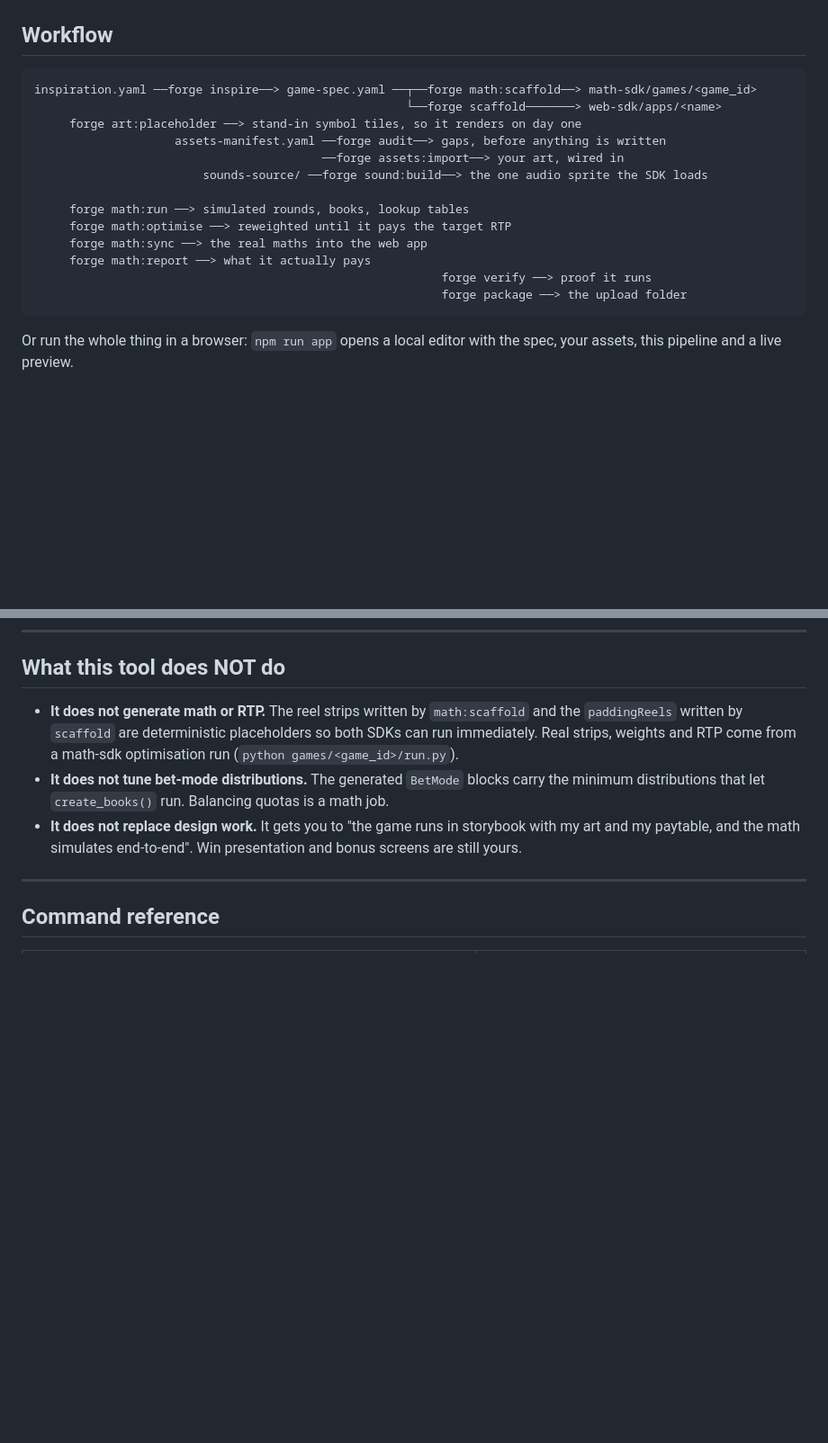
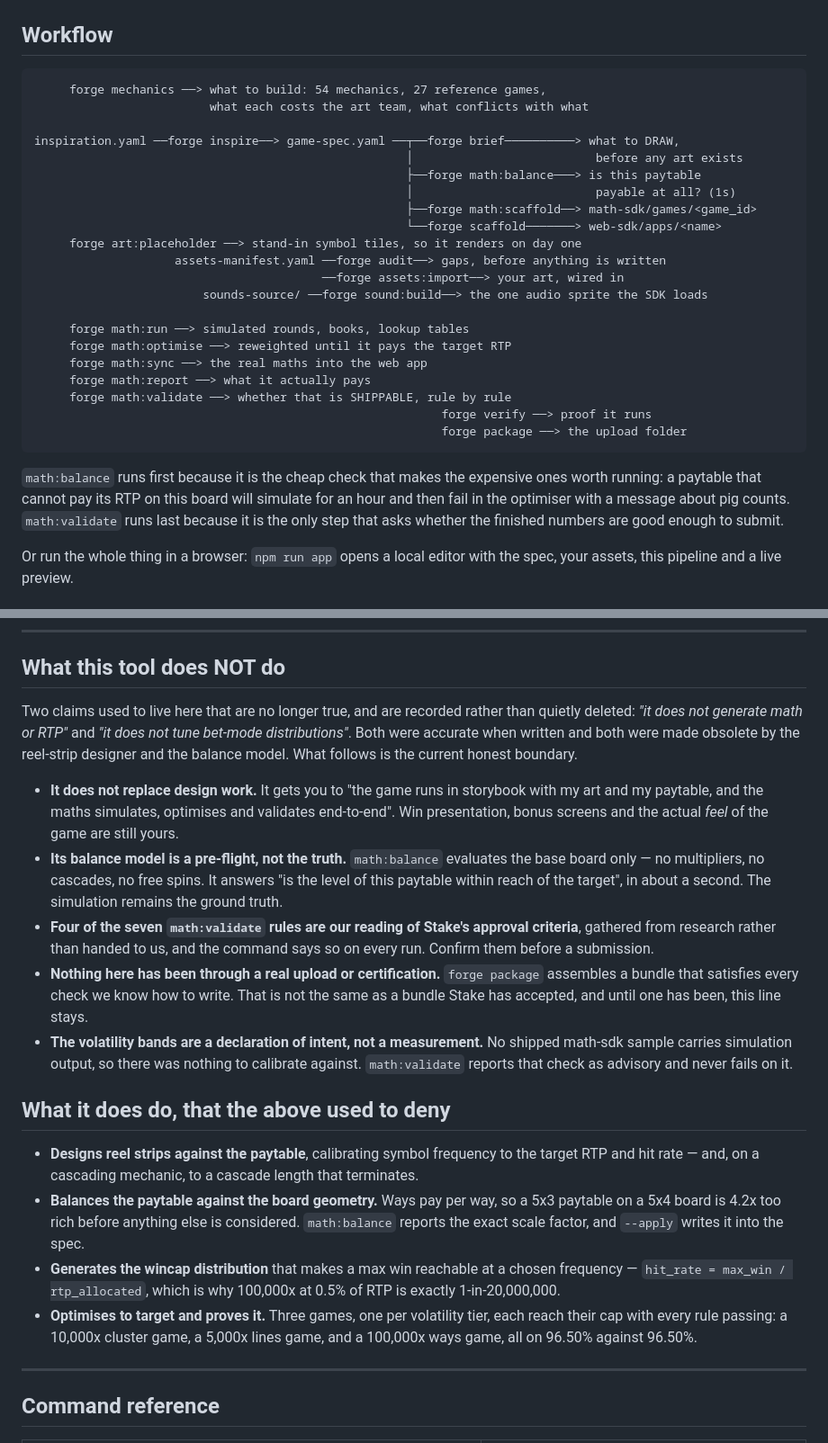
Before and after one commit to Fastfrogstudio/Evileyestudiowebsite, a Markdown page: stake-forge/README.md, 2 parts joined by grey strips. Shown at 90% size. GitHub-like rendering; blank space fills up the shorter version.

Commit message:
Phase 5: correct the README's claims about what the tool does
Two claims in "What this tool does NOT do" had become false: "it does not
generate math or RTP" and "it does not tune bet-mode distributions". Both were
accurate when written and both were obsoleted by the reel-strip designer and the
balance model. They are recorded as superseded rather than quietly deleted —
a README that silently grows capability is one nobody trusts about its limits.

The limits that ARE still true are stated instead, including the two that matter
most before anyone relies on this: four of the seven math:validate rules are our
reading of Stake's approval criteria rather than something handed to us, and
nothing here has been through a real upload or certification. That line stays
until one has.

The workflow diagram gains the five commands added since it was written, in the
order they belong: mechanics and brief before a spec exists, balance before
scaffolding, validate last.

Co-Authored-By: Claude Opus 5 <noreply@anthropic.com>
Claude-Session: https://claude.ai/code/session_017QRyH1RQz7zfubnquU5nDP

````diff
--- a/stake-forge/README.md
+++ b/stake-forge/README.md
@@ -61,7 +61,14 @@ git clone https://github.com/StakeEngine/math-sdk.git  && (cd math-sdk && python
 ## Workflow
 
 ```
-inspiration.yaml ──forge inspire──> game-spec.yaml ──┬──forge math:scaffold──> math-sdk/games/<game_id>
+     forge mechanics ──> what to build: 54 mechanics, 27 reference games,
+                         what each costs the art team, what conflicts with what
+
+inspiration.yaml ──forge inspire──> game-spec.yaml ──┬──forge brief──────────> what to DRAW,
+                                                     │                          before any art exists
+                                                     ├──forge math:balance───> is this paytable
+                                                     │                          payable at all? (1s)
+                                                     ├──forge math:scaffold──> math-sdk/games/<game_id>
                                                      └──forge scaffold───────> web-sdk/apps/<name>
      forge art:placeholder ──> stand-in symbol tiles, so it renders on day one
                     assets-manifest.yaml ──forge audit──> gaps, before anything is written
@@ -72,9 +79,15 @@ inspiration.yaml ──forge inspire──> game-spec.yaml ──┬──forge
      forge math:optimise ──> reweighted until it pays the target RTP
      forge math:sync ──> the real maths into the web app
      forge math:report ──> what it actually pays
+     forge math:validate ──> whether that is SHIPPABLE, rule by rule
                                                           forge verify ──> proof it runs
                                                           forge package ──> the upload folder
 ```
+
+`math:balance` runs first because it is the cheap check that makes the expensive ones worth
+running: a paytable that cannot pay its RTP on this board will simulate for an hour and then fail
+in the optimiser with a message about pig counts. `math:validate` runs last because it is the only
+step that asks whether the finished numbers are good enough to submit.
 
 Or run the whole thing in a browser: `npm run app` opens a local editor with the
 spec, your assets, this pipeline and a live preview.
@@ -421,14 +434,40 @@ tumble-aware variant, which is design work rather than scaffolding.
 
 ## What this tool does NOT do
 
-- **It does not generate math or RTP.** The reel strips written by `math:scaffold` and the
-  `paddingReels` written by `scaffold` are deterministic placeholders so both SDKs can run
-  immediately. Real strips, weights and RTP come from a math-sdk optimisation run
-  (`python games/<game_id>/run.py`).
-- **It does not tune bet-mode distributions.** The generated `BetMode` blocks carry the minimum
-  distributions that let `create_books()` run. Balancing quotas is a math job.
-- **It does not replace design work.** It gets you to "the game runs in storybook with my art and my
-  paytable, and the math simulates end-to-end". Win presentation and bonus screens are still yours.
+Two claims used to live here that are no longer true, and are recorded rather than quietly
+deleted: *"it does not generate math or RTP"* and *"it does not tune bet-mode distributions"*.
+Both were accurate when written and both were made obsolete by the reel-strip designer and the
+balance model. What follows is the current honest boundary.
+
+- **It does not replace design work.** It gets you to "the game runs in storybook with my art and
+  my paytable, and the maths simulates, optimises and validates end-to-end". Win presentation,
+  bonus screens and the actual *feel* of the game are still yours.
+- **Its balance model is a pre-flight, not the truth.** `math:balance` evaluates the base board
+  only — no multipliers, no cascades, no free spins. It answers "is the level of this paytable
+  within reach of the target", in about a second. The simulation remains the ground truth.
+- **Four of the seven `math:validate` rules are our reading of Stake's approval criteria**,
+  gathered from research rather than handed to us, and the command says so on every run.
+  Confirm them before a submission.
+- **Nothing here has been through a real upload or certification.** `forge package` assembles a
+  bundle that satisfies every check we know how to write. That is not the same as a bundle Stake
+  has accepted, and until one has been, this line stays.
+- **The volatility bands are a declaration of intent, not a measurement.** No shipped math-sdk
+  sample carries simulation output, so there was nothing to calibrate against. `math:validate`
+  reports that check as advisory and never fails on it.
+
+## What it does do, that the above used to deny
+
+- **Designs reel strips against the paytable**, calibrating symbol frequency to the target RTP and
+  hit rate — and, on a cascading mechanic, to a cascade length that terminates.
+- **Balances the paytable against the board geometry.** Ways pay per way, so a 5x3 paytable on a
+  5x4 board is 4.2x too rich before anything else is considered. `math:balance` reports the exact
+  scale factor, and `--apply` writes it into the spec.
+- **Generates the wincap distribution** that makes a max win reachable at a chosen frequency —
+  `hit_rate = max_win / rtp_allocated`, which is why 100,000x at 0.5% of RTP is exactly
+  1-in-20,000,000.
+- **Optimises to target and proves it.** Three games, one per volatility tier, each reach their
+  cap with every rule passing: a 10,000x cluster game, a 5,000x lines game, and a 100,000x ways
+  game, all on 96.50% against 96.50%.
 
 ---
 
````
Also changed, not shown: other parts of stake-forge/README.md (+8 -2 lines).
